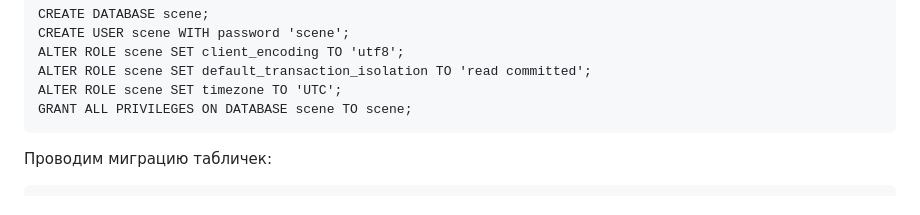
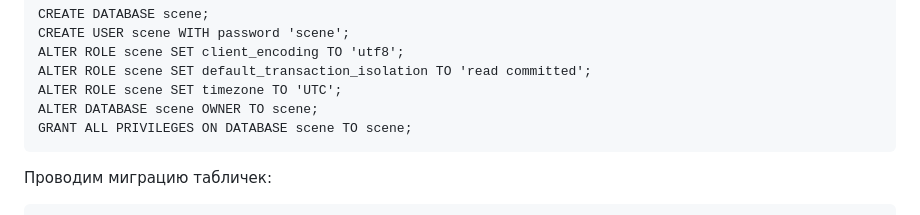
Before and after one commit to senjun-team/scene, a Markdown page: README.md, the part around the change. Rendered like a GitHub page.

Commit message:
Update for readme (postgres)

````diff
--- a/README.md
+++ b/README.md
@@ -53,6 +53,7 @@ CREATE USER scene WITH password 'scene';
 ALTER ROLE scene SET client_encoding TO 'utf8';
 ALTER ROLE scene SET default_transaction_isolation TO 'read committed';
 ALTER ROLE scene SET timezone TO 'UTC';
+ALTER DATABASE scene OWNER TO scene;
 GRANT ALL PRIVILEGES ON DATABASE scene TO scene;
 ```
 
````
